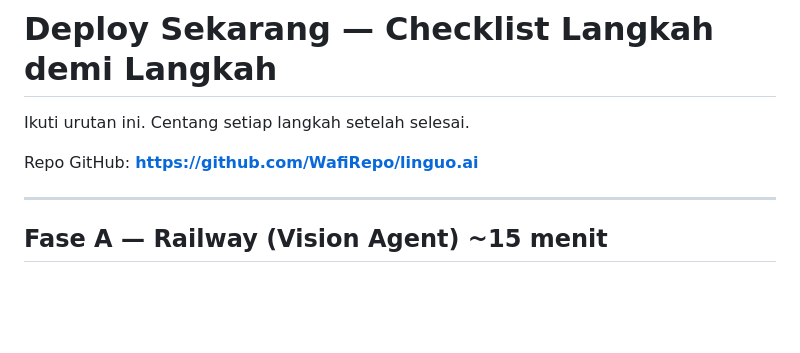
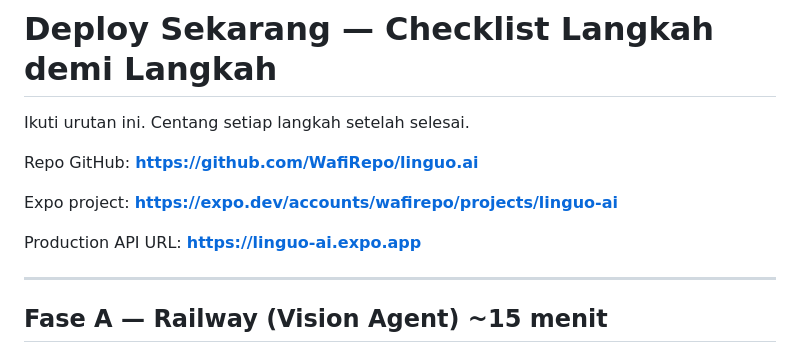
Before and after one commit to WafiRepo/linguo.ai, a Markdown page: DEPLOY_NOW.md, the part around the change. GitHub-like rendering; blank space fills up the shorter version.

Commit message:
Document live EAS URLs in deploy checklist.

```diff
--- a/DEPLOY_NOW.md
+++ b/DEPLOY_NOW.md
@@ -3,6 +3,10 @@
 Ikuti urutan ini. Centang setiap langkah setelah selesai.
 
 Repo GitHub: **https://github.com/WafiRepo/linguo.ai**
+
+Expo project: **https://expo.dev/accounts/wafirepo/projects/linguo-ai**
+
+Production API URL: **https://linguo-ai.expo.app**
 
 ---
 
```
